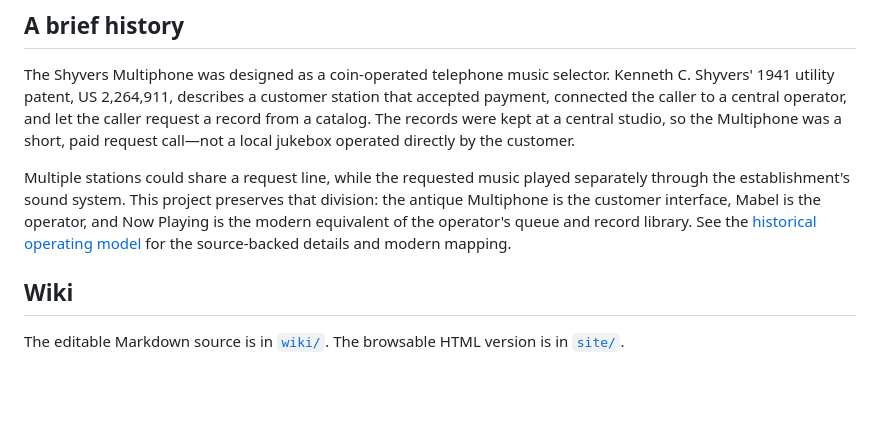
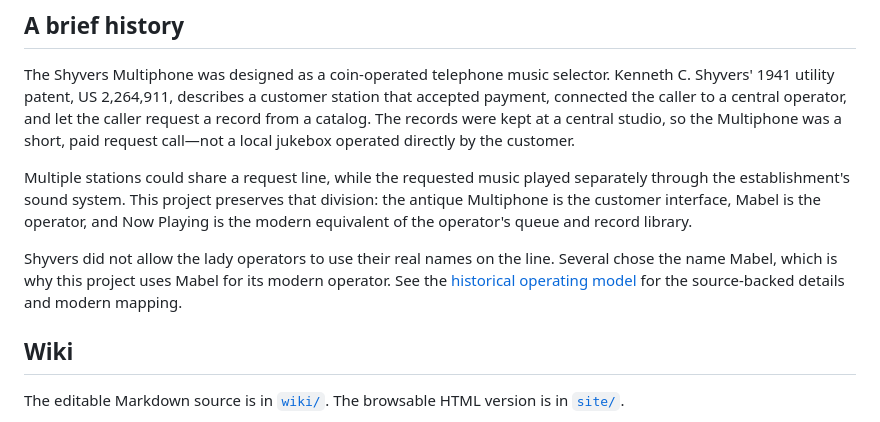
Before and after one commit to teacherguy2020/shyvers-multiphone-mabel, a Markdown page: README.md, the part around the change. Rendered like a GitHub page; blank space fills up the shorter version.

Commit message:
docs: explain the Mabel operator name

```diff
--- a/README.md
+++ b/README.md
@@ -32,7 +32,11 @@ Multiple stations could share a request line, while the requested music played
 separately through the establishment's sound system. This project preserves
 that division: the antique Multiphone is the customer interface, Mabel is the
 operator, and Now Playing is the modern equivalent of the operator's queue and
-record library. See the [historical operating model](wiki/historical-operating-model.md)
+record library.
+
+Shyvers did not allow the lady operators to use their real names on the line.
+Several chose the name Mabel, which is why this project uses Mabel for its
+modern operator. See the [historical operating model](wiki/historical-operating-model.md)
 for the source-backed details and modern mapping.
 
 ## Wiki
```
